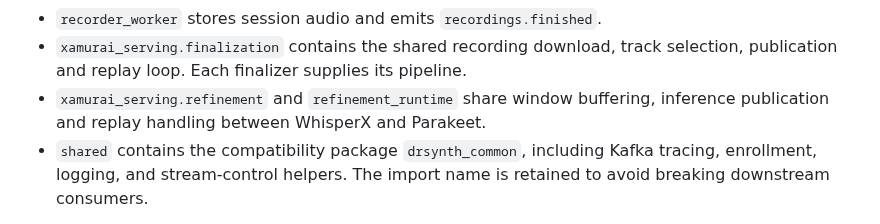
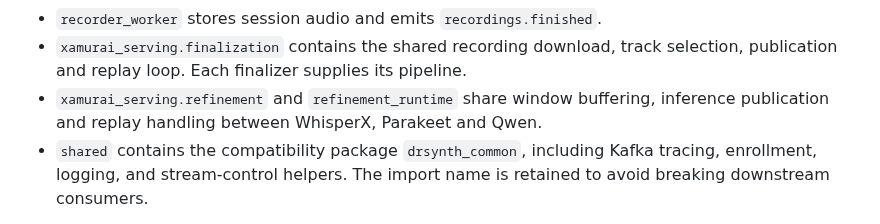
Before and after one commit to nanosamurai/xamurai, a Markdown page: README.MD, the part around the change. Drawn GitHub-style.

Commit message:
Record Qwen worker validation

```diff
--- a/README.MD
+++ b/README.MD
@@ -36,7 +36,7 @@ do not live in this service repository.
 - `xamurai_serving.finalization` contains the shared recording download,
   track selection, publication and replay loop. Each finalizer supplies its pipeline.
 - `xamurai_serving.refinement` and `refinement_runtime` share window buffering,
-  inference publication and replay handling between WhisperX and Parakeet.
+  inference publication and replay handling between WhisperX, Parakeet and Qwen.
 - `shared` contains the compatibility package `drsynth_common`, including
   Kafka tracing, enrollment, logging, and stream-control helpers. The import
   name is retained to avoid breaking downstream consumers.
```
Also changed, not shown: docs/qwen-workers.md (+5 -0 lines).
